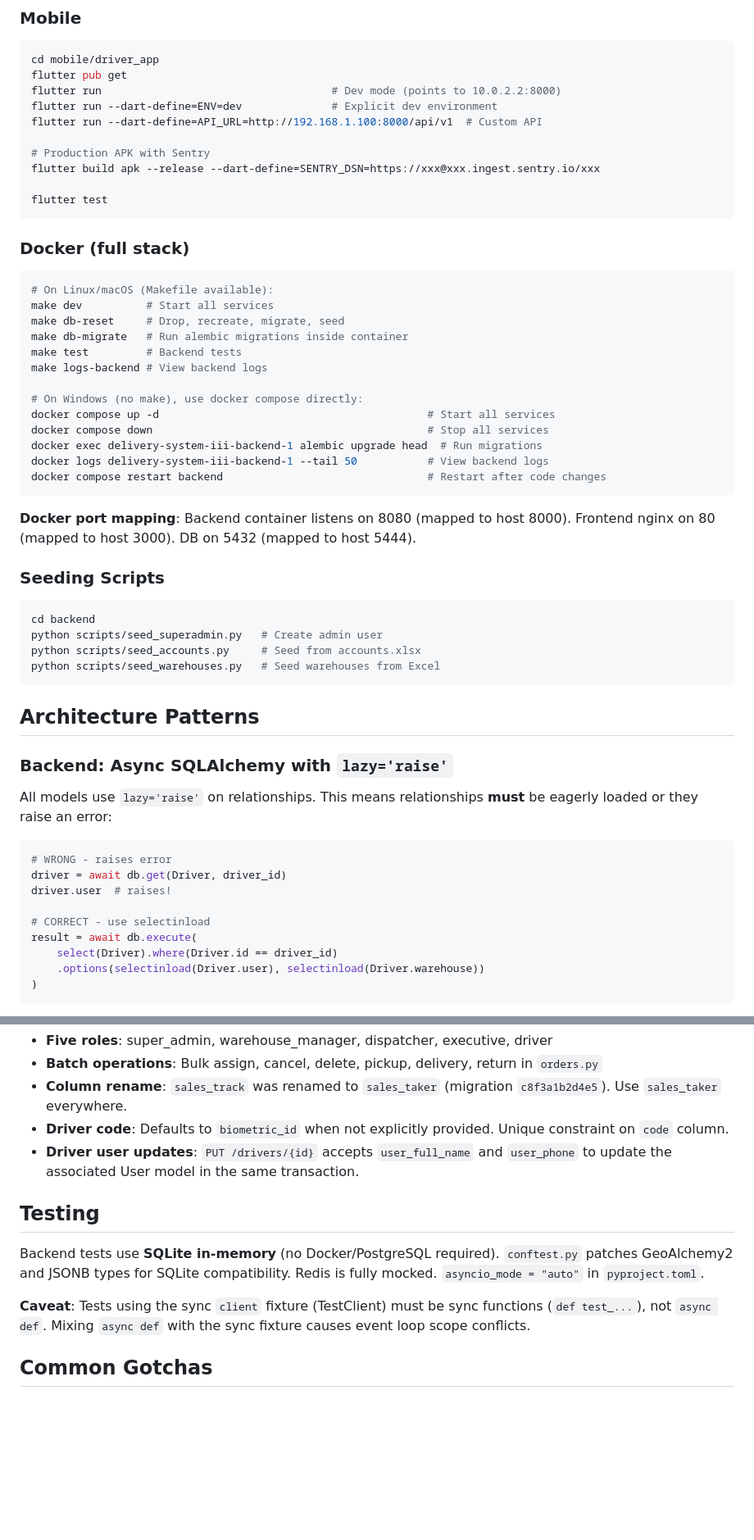
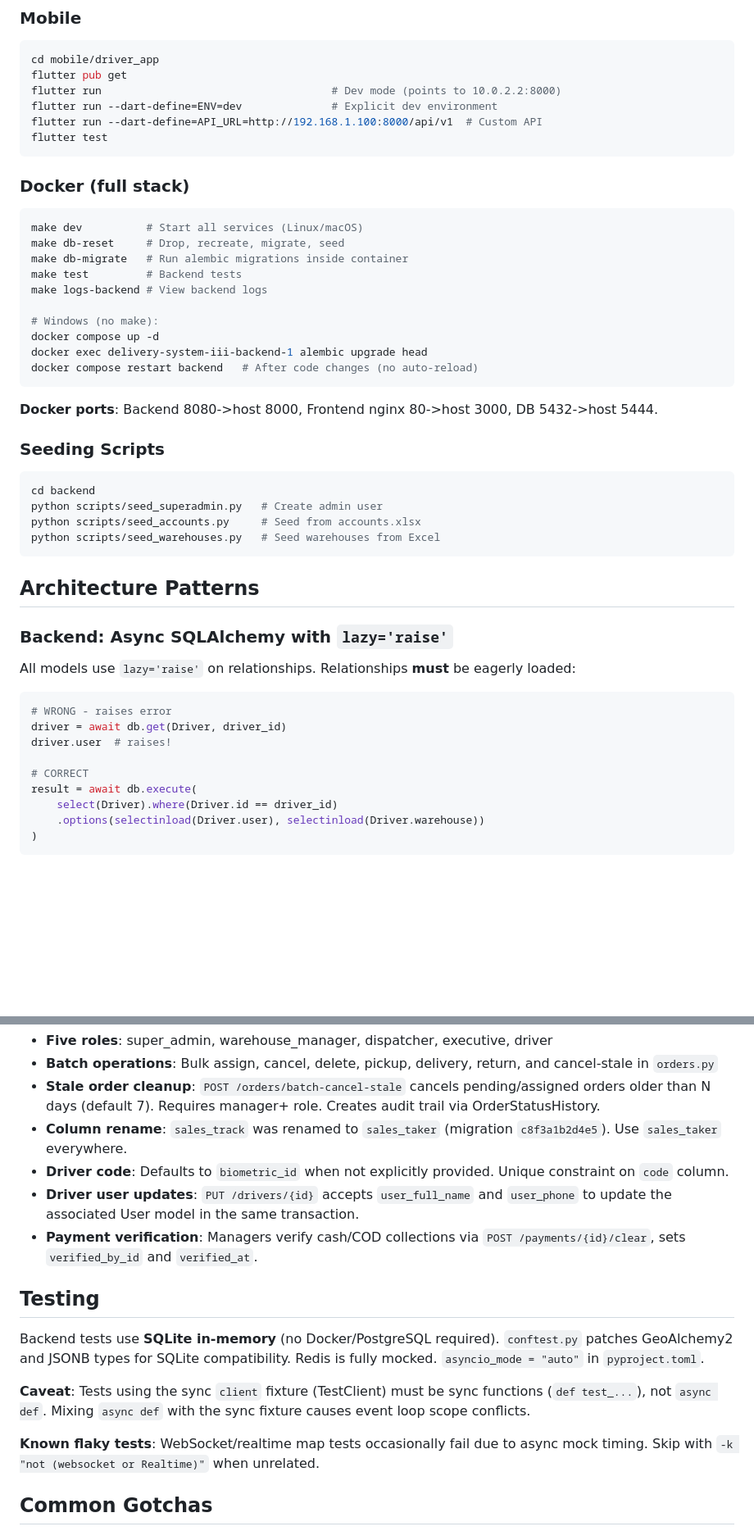
Before and after one commit to PharmaFleet/FarmaFLeet, a Markdown page: CLAUDE.md, 2 parts joined by grey strips. Shown at 82% size. Rendered like a GitHub page; blank space fills up the shorter version.

````diff
--- a/CLAUDE.md
+++ b/CLAUDE.md
@@ -74,31 +62,24 @@ flutter pub get
 flutter run                                    # Dev mode (points to 10.0.2.2:8000)
 flutter run --dart-define=ENV=dev              # Explicit dev environment
 flutter run --dart-define=API_URL=http://192.168.1.100:8000/api/v1  # Custom API
-
-# Production APK with Sentry
-flutter build apk --release --dart-define=SENTRY_DSN=https://xxx@xxx.ingest.sentry.io/xxx
-
 flutter test
 ```
 
 ### Docker (full stack)
 ```bash
-# On Linux/macOS (Makefile available):
-make dev          # Start all services
+make dev          # Start all services (Linux/macOS)
 make db-reset     # Drop, recreate, migrate, seed
 make db-migrate   # Run alembic migrations inside container
 make test         # Backend tests
 make logs-backend # View backend logs
 
-# On Windows (no make), use docker compose directly:
-docker compose up -d                                          # Start all services
-docker compose down                                           # Stop all services
-docker exec delivery-system-iii-backend-1 alembic upgrade head  # Run migrations
-docker logs delivery-system-iii-backend-1 --tail 50           # View backend logs
-docker compose restart backend                                # Restart after code changes
+# Windows (no make):
+docker compose up -d
+docker exec delivery-system-iii-backend-1 alembic upgrade head
+docker compose restart backend   # After code changes (no auto-reload)
 ```
 
-**Docker port mapping**: Backend container listens on 8080 (mapped to host 8000). Frontend nginx on 80 (mapped to host 3000). DB on 5432 (mapped to host 5444).
+**Docker ports**: Backend 8080->host 8000, Frontend nginx 80->host 3000, DB 5432->host 5444.
 
 ### Seeding Scripts
 ```bash
@@ -112,14 +93,14 @@ python scripts/seed_warehouses.py   # Seed warehouses from Excel
 
 ### Backend: Async SQLAlchemy with `lazy='raise'`
 
-All models use `lazy='raise'` on relationships. This means relationships **must** be eagerly loaded or they raise an error:
+All models use `lazy='raise'` on relationships. Relationships **must** be eagerly loaded:
 
 ```python
 # WRONG - raises error
 driver = await db.get(Driver, driver_id)
 driver.user  # raises!
 
-# CORRECT - use selectinload
+# CORRECT
 result = await db.execute(
     select(Driver).where(Driver.id == driver_id)
     .options(selectinload(Driver.user), selectinload(Driver.warehouse))
@@ -269,14 +302,18 @@ PostgreSQL with PostGIS. Migrations via Alembic.
 - **Five roles**: super_admin, warehouse_manager, dispatcher, executive, driver
-- **Batch operations**: Bulk assign, cancel, delete, pickup, delivery, return in `orders.py`
+- **Batch operations**: Bulk assign, cancel, delete, pickup, delivery, return, and cancel-stale in `orders.py`
+- **Stale order cleanup**: `POST /orders/batch-cancel-stale` cancels pending/assigned orders older than N days (default 7). Requires manager+ role. Creates audit trail via OrderStatusHistory.
 - **Column rename**: `sales_track` was renamed to `sales_taker` (migration `c8f3a1b2d4e5`). Use `sales_taker` everywhere.
 - **Driver code**: Defaults to `biometric_id` when not explicitly provided. Unique constraint on `code` column.
 - **Driver user updates**: `PUT /drivers/{id}` accepts `user_full_name` and `user_phone` to update the associated User model in the same transaction.
+- **Payment verification**: Managers verify cash/COD collections via `POST /payments/{id}/clear`, sets `verified_by_id` and `verified_at`.
 
 ## Testing
 
 Backend tests use **SQLite in-memory** (no Docker/PostgreSQL required). `conftest.py` patches GeoAlchemy2 and JSONB types for SQLite compatibility. Redis is fully mocked. `asyncio_mode = "auto"` in `pyproject.toml`.
 
 **Caveat**: Tests using the sync `client` fixture (TestClient) must be sync functions (`def test_...`), not `async def`. Mixing `async def` with the sync fixture causes event loop scope conflicts.
+
+**Known flaky tests**: WebSocket/realtime map tests occasionally fail due to async mock timing. Skip with `-k "not (websocket or Realtime)"` when unrelated.
 
 ## Common Gotchas
 
````
Also changed, not shown: other parts of CLAUDE.md (+145 -87 lines).
